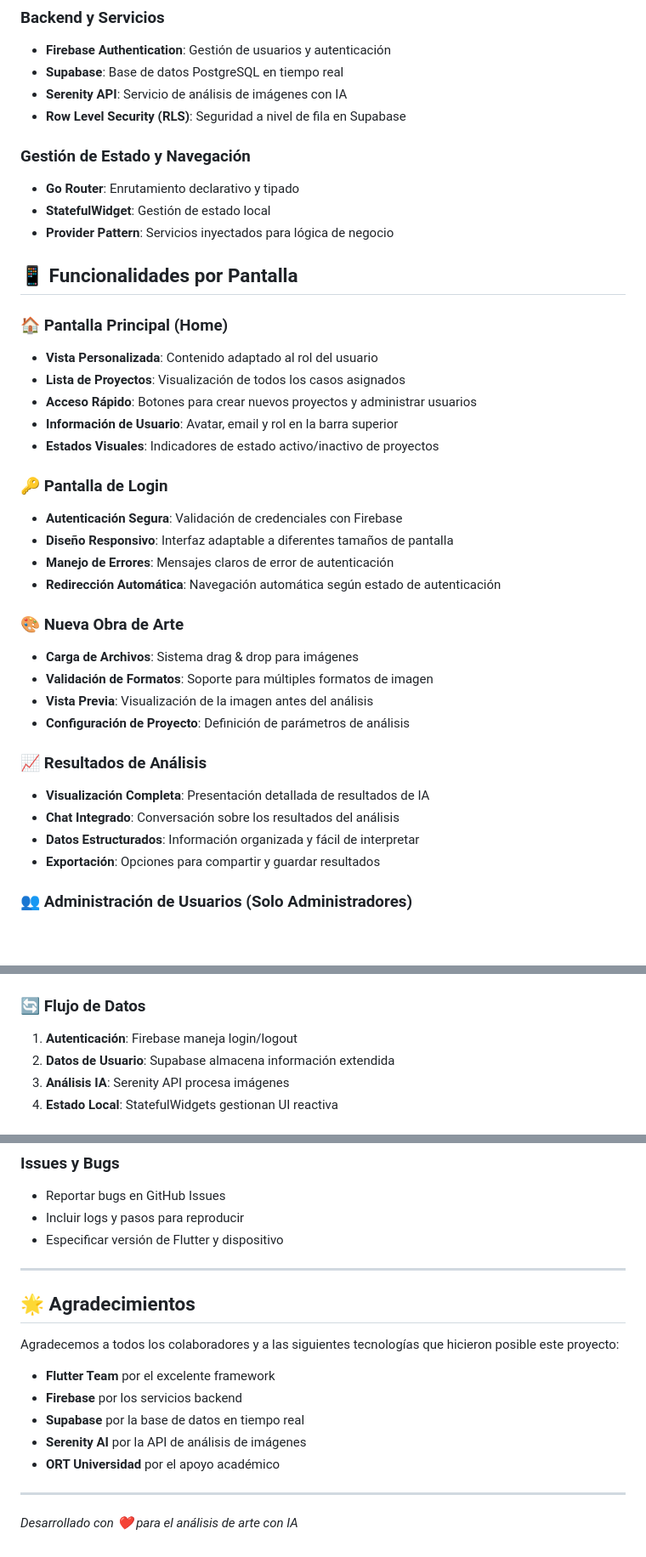
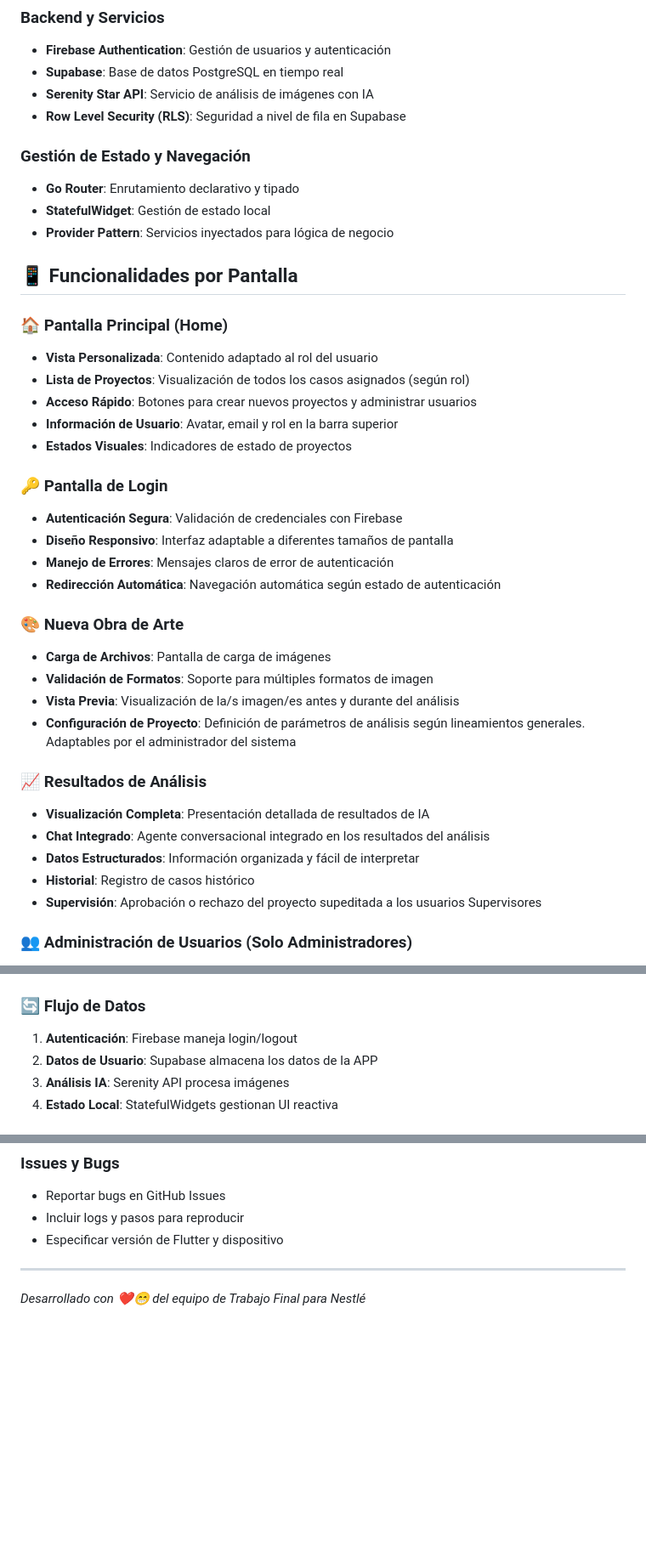
Before and after one commit to MatiasValansi/ProyectoFinalArtesIA, a Markdown page: README.md, 3 parts joined by grey strips. Shown: that part at 85% size. Drawn GitHub-style; blank space fills up the shorter version.

Commit message:
Actualizacion general con readme y cambios finales

```diff
--- a/README.md
+++ b/README.md
@@ -39,7 +39,7 @@ NestléArtesIA es una aplicación móvil desarrollada en Flutter que permite a l
 ### Backend y Servicios
 - **Firebase Authentication**: Gestión de usuarios y autenticación
 - **Supabase**: Base de datos PostgreSQL en tiempo real
-- **Serenity API**: Servicio de análisis de imágenes con IA
+- **Serenity Star API**: Servicio de análisis de imágenes con IA
 - **Row Level Security (RLS)**: Seguridad a nivel de fila en Supabase
 
 ### Gestión de Estado y Navegación
@@ -51,10 +51,10 @@ NestléArtesIA es una aplicación móvil desarrollada en Flutter que permite a l
 
 ### 🏠 Pantalla Principal (Home)
 - **Vista Personalizada**: Contenido adaptado al rol del usuario
-- **Lista de Proyectos**: Visualización de todos los casos asignados
+- **Lista de Proyectos**: Visualización de todos los casos asignados (según rol)
 - **Acceso Rápido**: Botones para crear nuevos proyectos y administrar usuarios
 - **Información de Usuario**: Avatar, email y rol en la barra superior
-- **Estados Visuales**: Indicadores de estado activo/inactivo de proyectos
+- **Estados Visuales**: Indicadores de estado de proyectos
 
 ### 🔑 Pantalla de Login
 - **Autenticación Segura**: Validación de credenciales con Firebase
@@ -63,16 +63,17 @@ NestléArtesIA es una aplicación móvil desarrollada en Flutter que permite a l
 - **Redirección Automática**: Navegación automática según estado de autenticación
 
 ### 🎨 Nueva Obra de Arte
-- **Carga de Archivos**: Sistema drag & drop para imágenes
+- **Carga de Archivos**: Pantalla de carga de imágenes
 - **Validación de Formatos**: Soporte para múltiples formatos de imagen
-- **Vista Previa**: Visualización de la imagen antes del análisis
-- **Configuración de Proyecto**: Definición de parámetros de análisis
+- **Vista Previa**: Visualización de la/s imagen/es antes y durante del análisis
+- **Configuración de Proyecto**: Definición de parámetros de análisis según lineamientos generales. Adaptables por el administrador del sistema
 
 ### 📈 Resultados de Análisis
 - **Visualización Completa**: Presentación detallada de resultados de IA
-- **Chat Integrado**: Conversación sobre los resultados del análisis
+- **Chat Integrado**: Agente conversacional integrado en los resultados del análisis
 - **Datos Estructurados**: Información organizada y fácil de interpretar
-- **Exportación**: Opciones para compartir y guardar resultados
+- **Historial**: Registro de casos histórico
+- **Supervisión**: Aprobación o rechazo del proyecto supeditada a los usuarios Supervisores
 
 ### 👥 Administración de Usuarios (Solo Administradores)
 - **Gestión Completa**: Crear, editar y eliminar usuarios
@@ -104,7 +105,7 @@ lib/
 
 ### 🔄 Flujo de Datos
 1. **Autenticación**: Firebase maneja login/logout
-2. **Datos de Usuario**: Supabase almacena información extendida
+2. **Datos de Usuario**: Supabase almacena los datos de la APP
 3. **Análisis IA**: Serenity API procesa imágenes
 4. **Estado Local**: StatefulWidgets gestionan UI reactiva
 
@@ -263,20 +255,6 @@ flutter test
 - Reportar bugs en GitHub Issues
 - Incluir logs y pasos para reproducir
 - Especificar versión de Flutter y dispositivo
-
-
 ---
 
-## 🌟 Agradecimientos
-
-Agradecemos a todos los colaboradores y a las siguientes tecnologías que hicieron posible este proyecto:
-
-- **Flutter Team** por el excelente framework
-- **Firebase** por los servicios backend
-- **Supabase** por la base de datos en tiempo real
-- **Serenity AI** por la API de análisis de imágenes
-- **ORT Universidad** por el apoyo académico
-
----
-
-*Desarrollado con ❤️ para el análisis de arte con IA*
+*Desarrollado con ❤️😁 del equipo de Trabajo Final para Nestlé*
```
Also changed, not shown: other parts of README.md (+5 -14 lines).
